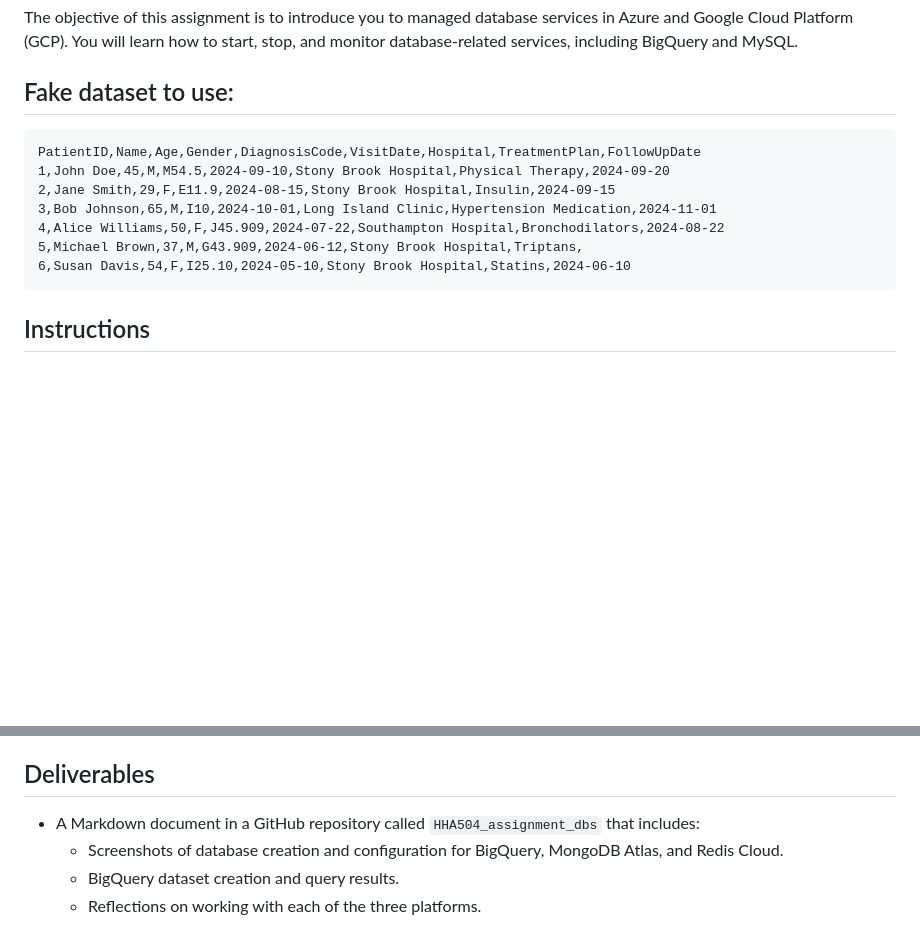
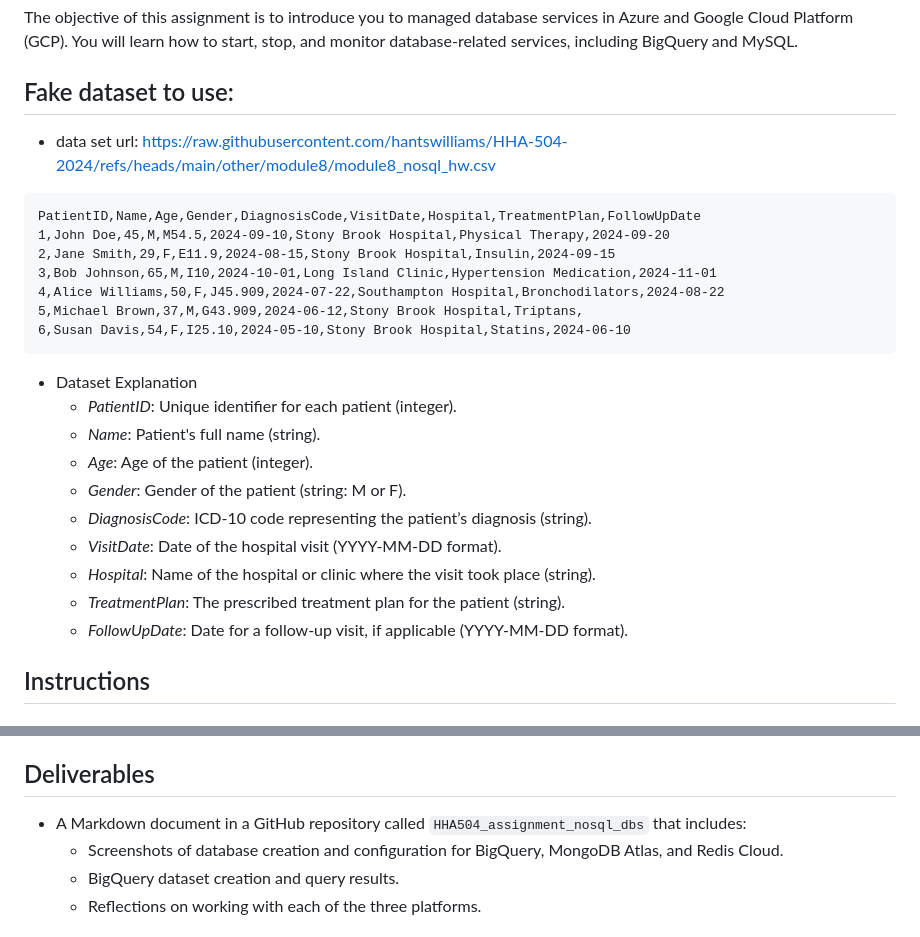
Before and after one commit to hantswilliams/HHA-504-2024, a Markdown page: assignments_azure_gcp.md, 2 parts joined by grey strips. GitHub-like rendering; blank space fills up the shorter version.

````diff
--- a/assignments_azure_gcp.md
+++ b/assignments_azure_gcp.md
@@ -304,6 +304,8 @@ The objective of this assignment is to introduce you to managed database service
 
 ## Fake dataset to use:
 
+- data set url: [https://raw.githubusercontent.com/hantswilliams/HHA-504-2024/refs/heads/main/other/module8/module8_nosql_hw.csv](https://raw.githubusercontent.com/hantswilliams/HHA-504-2024/refs/heads/main/other/module8/module8_nosql_hw.csv)
+
 ```csv
 PatientID,Name,Age,Gender,DiagnosisCode,VisitDate,Hospital,TreatmentPlan,FollowUpDate
 1,John Doe,45,M,M54.5,2024-09-10,Stony Brook Hospital,Physical Therapy,2024-09-20
@@ -313,6 +315,17 @@ PatientID,Name,Age,Gender,DiagnosisCode,VisitDate,Hospital,TreatmentPlan,FollowU
 5,Michael Brown,37,M,G43.909,2024-06-12,Stony Brook Hospital,Triptans,
 6,Susan Davis,54,F,I25.10,2024-05-10,Stony Brook Hospital,Statins,2024-06-10
 ```
+
+- Dataset Explanation
+  - *PatientID*: Unique identifier for each patient (integer).
+  - *Name*: Patient's full name (string).
+  - *Age*: Age of the patient (integer).
+  - *Gender*: Gender of the patient (string: M or F).
+  - *DiagnosisCode*: ICD-10 code representing the patient’s diagnosis (string).
+  - *VisitDate*: Date of the hospital visit (YYYY-MM-DD format).
+  - *Hospital*: Name of the hospital or clinic where the visit took place (string).
+  - *TreatmentPlan*: The prescribed treatment plan for the patient (string).
+  - *FollowUpDate*: Date for a follow-up visit, if applicable (YYYY-MM-DD format).
 
 ## Instructions
 
@@ -365,7 +429,7 @@ PatientID,Name,Age,Gender,DiagnosisCode,VisitDate,Hospital,TreatmentPlan,FollowU
 - Commit and push this Markdown document, along with the screenshots and query results, to your GitHub repository.
 
 ## Deliverables
-- A Markdown document in a GitHub repository called `HHA504_assignment_dbs` that includes:
+- A Markdown document in a GitHub repository called `HHA504_assignment_nosql_dbs` that includes:
   - Screenshots of database creation and configuration for BigQuery, MongoDB Atlas, and Redis Cloud.
   - BigQuery dataset creation and query results.
   - Reflections on working with each of the three platforms.
````
Also changed, not shown: other parts of assignments_azure_gcp.md (+54 -3 lines).
